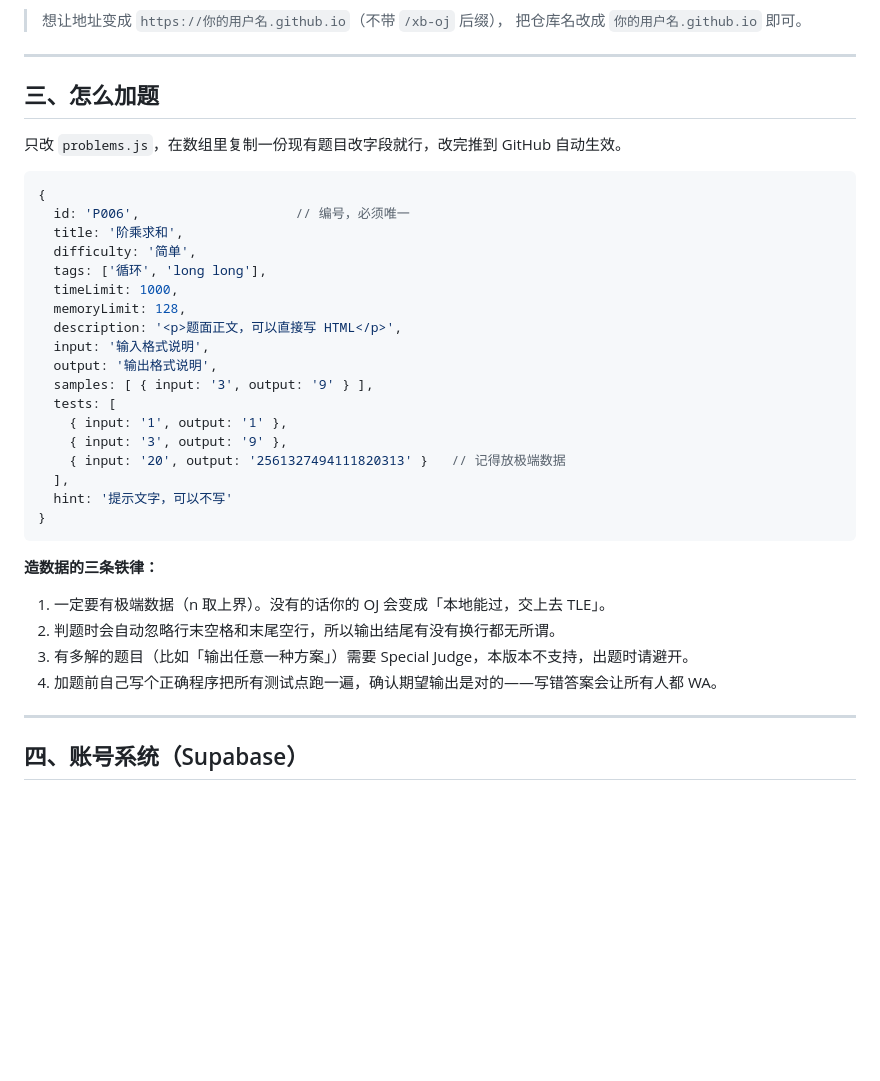
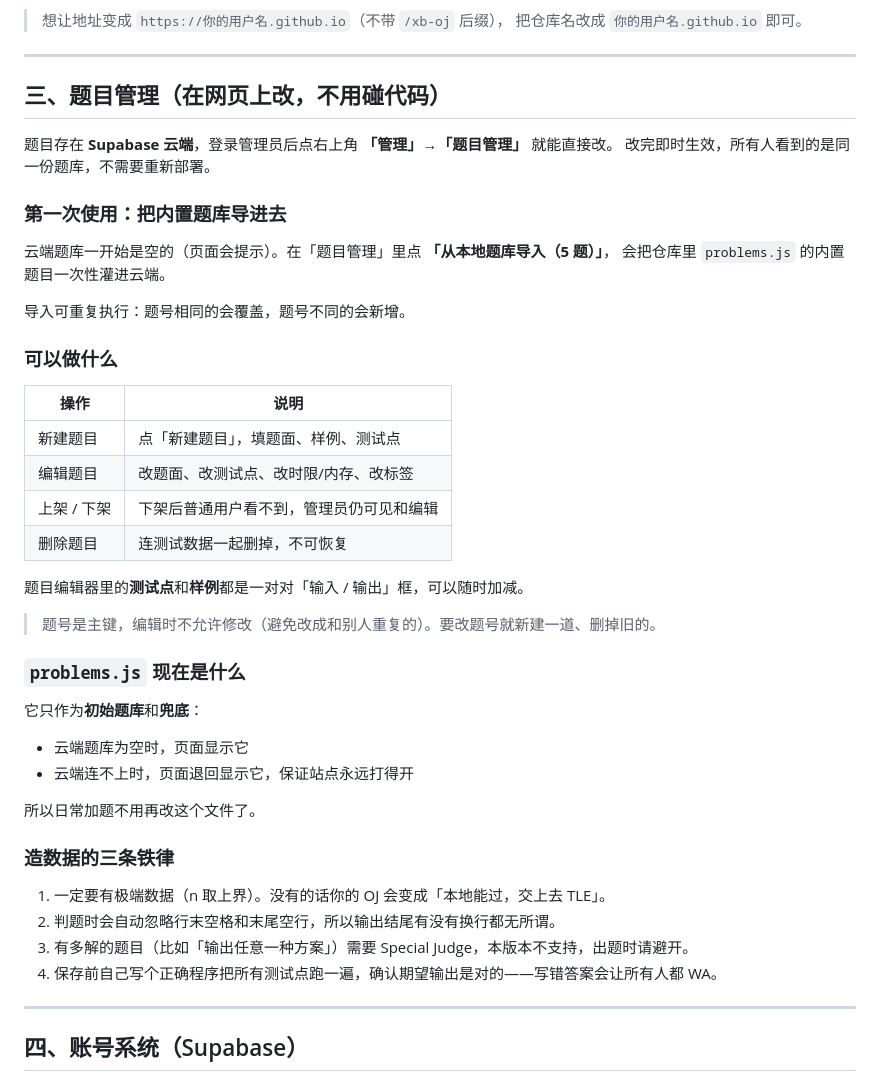
Before and after one commit to xxy150310git/XB-OJ, a Markdown page: README.md, the part around the change. Rendered like a GitHub page; blank space fills up the shorter version.

Commit message:
Revise problem management section in README
Updated the README to clarify problem management and data import process.

````diff
--- a/README.md
+++ b/README.md
@@ -77,37 +77,46 @@ git push -u origin main
 
 ---
 
-## 三、怎么加题
+## 三、题目管理（在网页上改，不用碰代码）
 
-只改 `problems.js`，在数组里复制一份现有题目改字段就行，改完推到 GitHub 自动生效。
+题目存在 **Supabase 云端**，登录管理员后点右上角 **「管理」→「题目管理」** 就能直接改。
+改完即时生效，所有人看到的是同一份题库，不需要重新部署。
 
-```js
-{
-  id: 'P006',                    // 编号，必须唯一
-  title: '阶乘求和',
-  difficulty: '简单',
-  tags: ['循环', 'long long'],
-  timeLimit: 1000,
-  memoryLimit: 128,
-  description: '<p>题面正文，可以直接写 HTML</p>',
-  input: '输入格式说明',
-  output: '输出格式说明',
-  samples: [ { input: '3', output: '9' } ],
-  tests: [
-    { input: '1', output: '1' },
-    { input: '3', output: '9' },
-    { input: '20', output: '2561327494111820313' }   // 记得放极端数据
-  ],
-  hint: '提示文字，可以不写'
-}
-```
+### 第一次使用：把内置题库导进去
 
-**造数据的三条铁律：**
+云端题库一开始是空的（页面会提示）。在「题目管理」里点 **「从本地题库导入（5 题）」**，
+会把仓库里 `problems.js` 的内置题目一次性灌进云端。
+
+导入可重复执行：题号相同的会覆盖，题号不同的会新增。
+
+### 可以做什么
+
+| 操作 | 说明 |
+|------|------|
+| 新建题目 | 点「新建题目」，填题面、样例、测试点 |
+| 编辑题目 | 改题面、改测试点、改时限/内存、改标签 |
+| 上架 / 下架 | 下架后普通用户看不到，管理员仍可见和编辑 |
+| 删除题目 | 连测试数据一起删掉，不可恢复 |
+
+题目编辑器里的**测试点**和**样例**都是一对对「输入 / 输出」框，可以随时加减。
+
+> 题号是主键，编辑时不允许修改（避免改成和别人重复的）。要改题号就新建一道、删掉旧的。
+
+### `problems.js` 现在是什么
+
+它只作为**初始题库**和**兜底**：
+
+- 云端题库为空时，页面显示它
+- 云端连不上时，页面退回显示它，保证站点永远打得开
+
+所以日常加题不用再改这个文件了。
+
+### 造数据的三条铁律
 
 1. 一定要有极端数据（n 取上界）。没有的话你的 OJ 会变成「本地能过，交上去 TLE」。
 2. 判题时会自动忽略行末空格和末尾空行，所以输出结尾有没有换行都无所谓。
 3. 有多解的题目（比如「输出任意一种方案」）需要 Special Judge，本版本不支持，出题时请避开。
-4. 加题前自己写个正确程序把所有测试点跑一遍，确认期望输出是对的——写错答案会让所有人都 WA。
+4. 保存前自己写个正确程序把所有测试点跑一遍，确认期望输出是对的——写错答案会让所有人都 WA。
 
 ---
 
````
